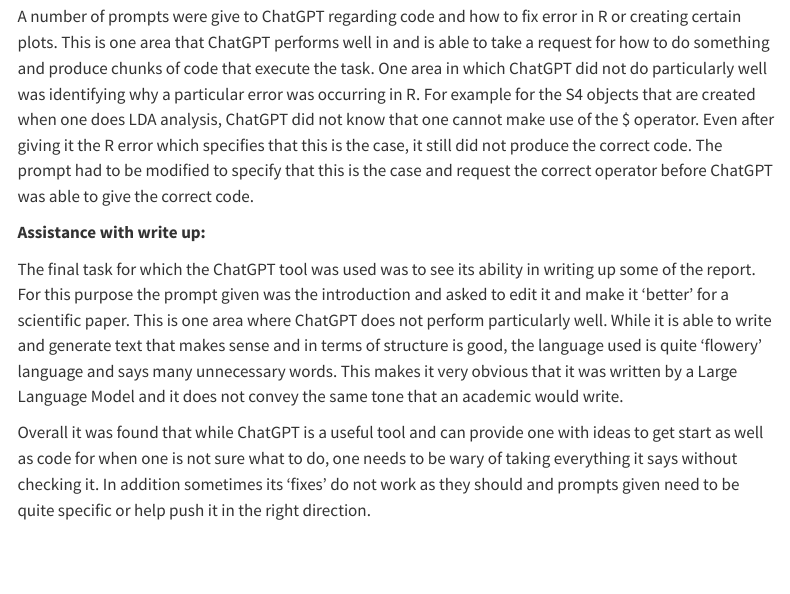
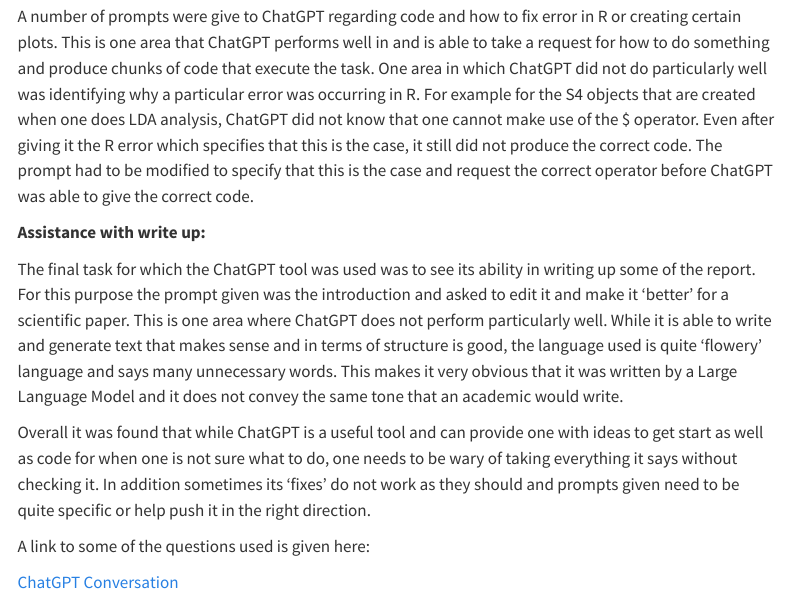
Before and after one commit to edwardbaleni/Assignment2-LDA-SA, a Quarto document (Use of ChatGPT.qmd): the page in a window 1100 px wide, from 730 px down. Rendered offline with R 4.5, knitr and Pandoc in place of Quarto, with nearby package versions; menus at the side of the page are left out.

Commit message:
adding chatgpt link

```diff
--- a/Use of ChatGPT.qmd
+++ b/Use of ChatGPT.qmd
@@ -23,3 +23,7 @@
 The final task for which the ChatGPT tool was used was to see its ability in writing up some of the report. For this purpose the prompt given was the introduction and asked to edit it and make it 'better' for a scientific paper. This is one area where ChatGPT does not perform particularly well. While it is able to write and generate text that makes sense and in terms of structure is good, the language used is quite 'flowery' language and says many unnecessary words. This makes it very obvious that it was written by a Large Language Model and it does not convey the same tone that an academic would write.
 
 Overall it was found that while ChatGPT is a useful tool and can provide one with ideas to get start as well as code for when one is not sure what to do, one needs to be wary of taking everything it says without checking it. In addition sometimes its 'fixes' do not work as they should and prompts given need to be quite specific or help push it in the right direction.
+
+A link to some of the questions used is given here:
+
+[ChatGPT Conversation](https://chat.openai.com/share/ebb5d55e-acf1-4ee8-ae47-79fa99b04608)
```
Also changed, not shown: docs/search.json, 1 other file.
